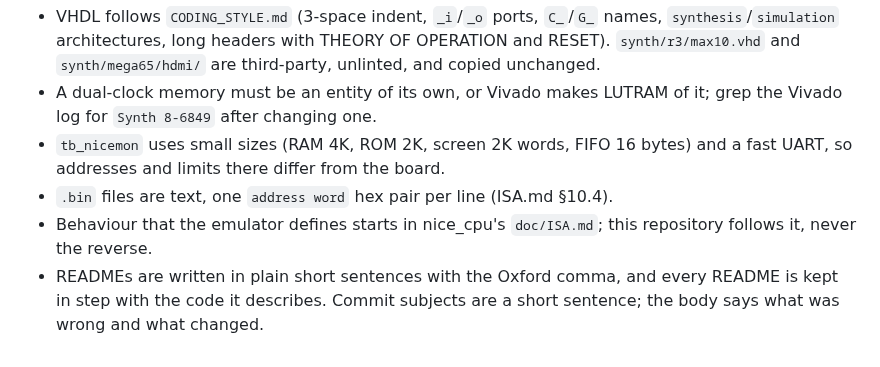
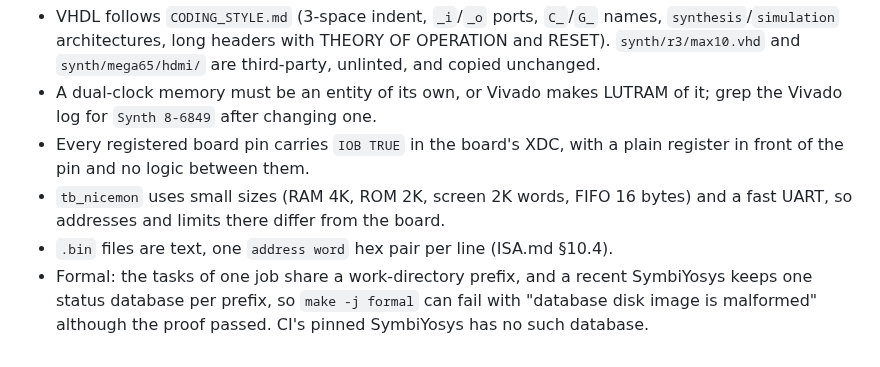
Before and after one commit to MJoergen/NiceMonMEGA65, a Markdown page: CLAUDE.md, the part around one of its changes. Drawn GitHub-style.

```diff
--- a/CLAUDE.md
+++ b/CLAUDE.md
@@ -80,13 +75,14 @@ sets `PART`, `BOARD_SRC`, and `BOARD_XDC` for `synth/Makefile.inc`.
   names, `synthesis`/`simulation` architectures, long headers with THEORY OF
   OPERATION and RESET). `synth/r3/max10.vhd` and `synth/mega65/hdmi/` are
   third-party, unlinted, and copied unchanged.
-- A dual-clock memory must be an entity of its own, or Vivado makes LUTRAM of
-  it; grep the Vivado log for `Synth 8-6849` after changing one.
+- A dual-clock memory must be an entity of its own, or Vivado makes LUTRAM
+  of it; grep the Vivado log for `Synth 8-6849` after changing one.
+- Every registered board pin carries `IOB TRUE` in the board's XDC, with a
+  plain register in front of the pin and no logic between them.
 - `tb_nicemon` uses small sizes (RAM 4K, ROM 2K, screen 2K words, FIFO 16
   bytes) and a fast UART, so addresses and limits there differ from the board.
 - `.bin` files are text, one `address word` hex pair per line (ISA.md §10.4).
-- Behaviour that the emulator defines starts in nice_cpu's `doc/ISA.md`;
-  this repository follows it, never the reverse.
-- READMEs are written in plain short sentences with the Oxford comma, and
-  every README is kept in step with the code it describes. Commit subjects
-  are a short sentence; the body says what was wrong and what changed.
+- Formal: the tasks of one job share a work-directory prefix, and a recent
+  SymbiYosys keeps one status database per prefix, so `make -j formal` can
+  fail with "database disk image is malformed" although the proof passed.
+  CI's pinned SymbiYosys has no such database.
```
Also changed, not shown: other parts of CLAUDE.md (+54 -59 lines), .claude/rules/synth.md (added, +32 -0 lines).
